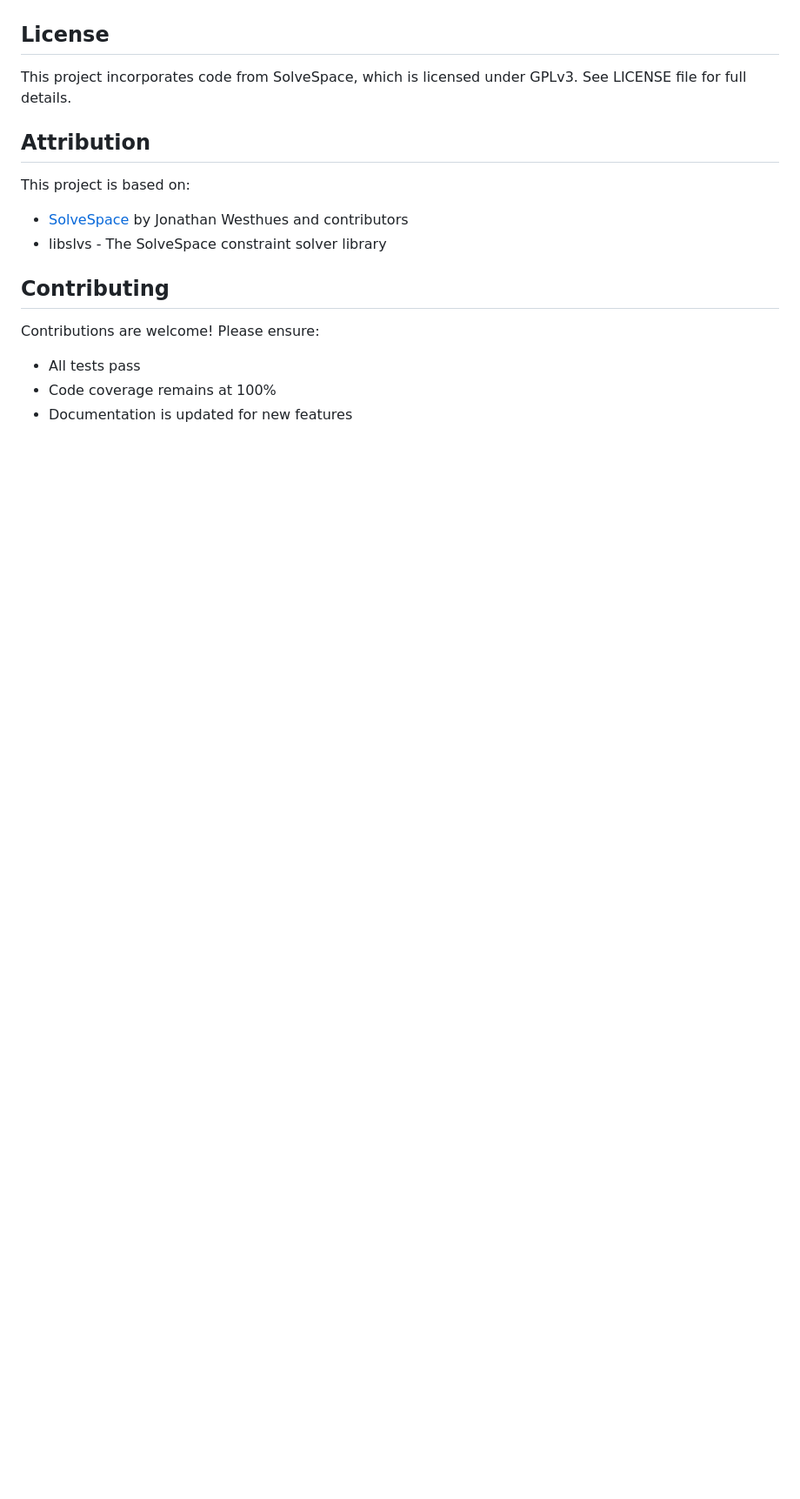
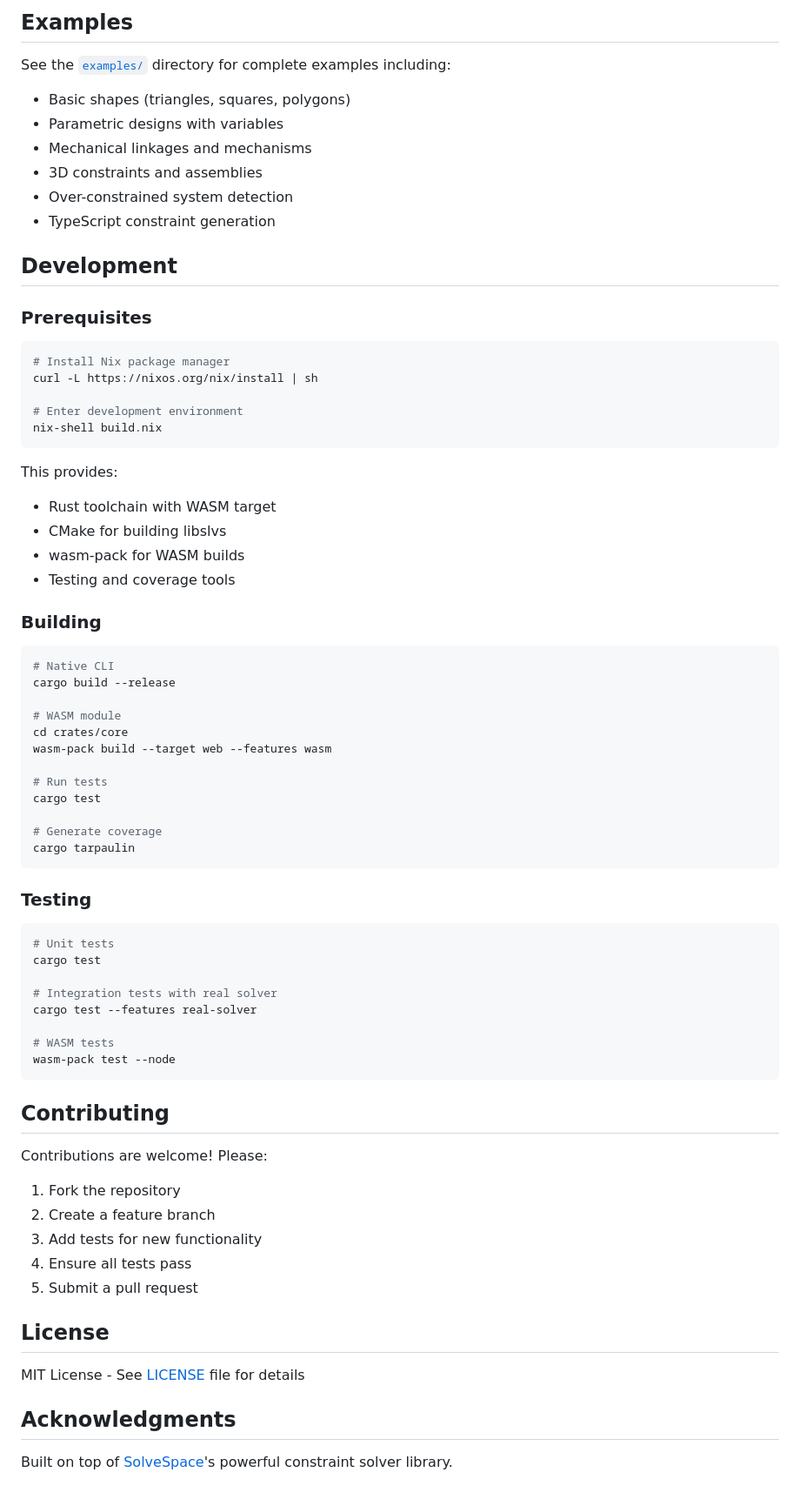
Before and after one commit to snoble/slvsx-cli, a Markdown page: README.md, the part around one of its changes. Shown at 87% size. Rendered like a GitHub page; blank space fills up the shorter version.

````diff
--- a/README.md
+++ b/README.md
@@ -153,18 +210,76 @@ The project is organized as a Rust workspace with the following crates:
+## Examples
+
+See the [`examples/`](examples/) directory for complete examples including:
+
+- Basic shapes (triangles, squares, polygons)
+- Parametric designs with variables
+- Mechanical linkages and mechanisms
+- 3D constraints and assemblies
+- Over-constrained system detection
+- TypeScript constraint generation
+
+## Development
+
+### Prerequisites
+
+```bash
+# Install Nix package manager
+curl -L https://nixos.org/nix/install | sh
+
+# Enter development environment
+nix-shell build.nix
+```
+
+This provides:
+- Rust toolchain with WASM target
+- CMake for building libslvs
+- wasm-pack for WASM builds
+- Testing and coverage tools
+
+### Building
+
+```bash
+# Native CLI
+cargo build --release
+
+# WASM module
+cd crates/core
+wasm-pack build --target web --features wasm
+
+# Run tests
+cargo test
+
+# Generate coverage
+cargo tarpaulin
+```
+
+### Testing
+
+```bash
+# Unit tests
+cargo test
+
+# Integration tests with real solver
+cargo test --features real-solver
+
+# WASM tests
+wasm-pack test --node
+```
+
+## Contributing
+
+Contributions are welcome! Please:
+
+1. Fork the repository
+2. Create a feature branch
+3. Add tests for new functionality
+4. Ensure all tests pass
+5. Submit a pull request
 
 ## License
 
-This project incorporates code from SolveSpace, which is licensed under GPLv3.
-See LICENSE file for full details.
+MIT License - See [LICENSE](LICENSE) file for details
 
-## Attribution
+## Acknowledgments
 
-This project is based on:
-- [SolveSpace](https://solvespace.com) by Jonathan Westhues and contributors
-- libslvs - The SolveSpace constraint solver library
-
-## Contributing
-
-Contributions are welcome! Please ensure:
-- All tests pass
-- Code coverage remains at 100%
-- Documentation is updated for new features
+Built on top of [SolveSpace](https://solvespace.com/)'s powerful constraint solver library.
````
Also changed, not shown: other parts of README.md (+156 -99 lines).
